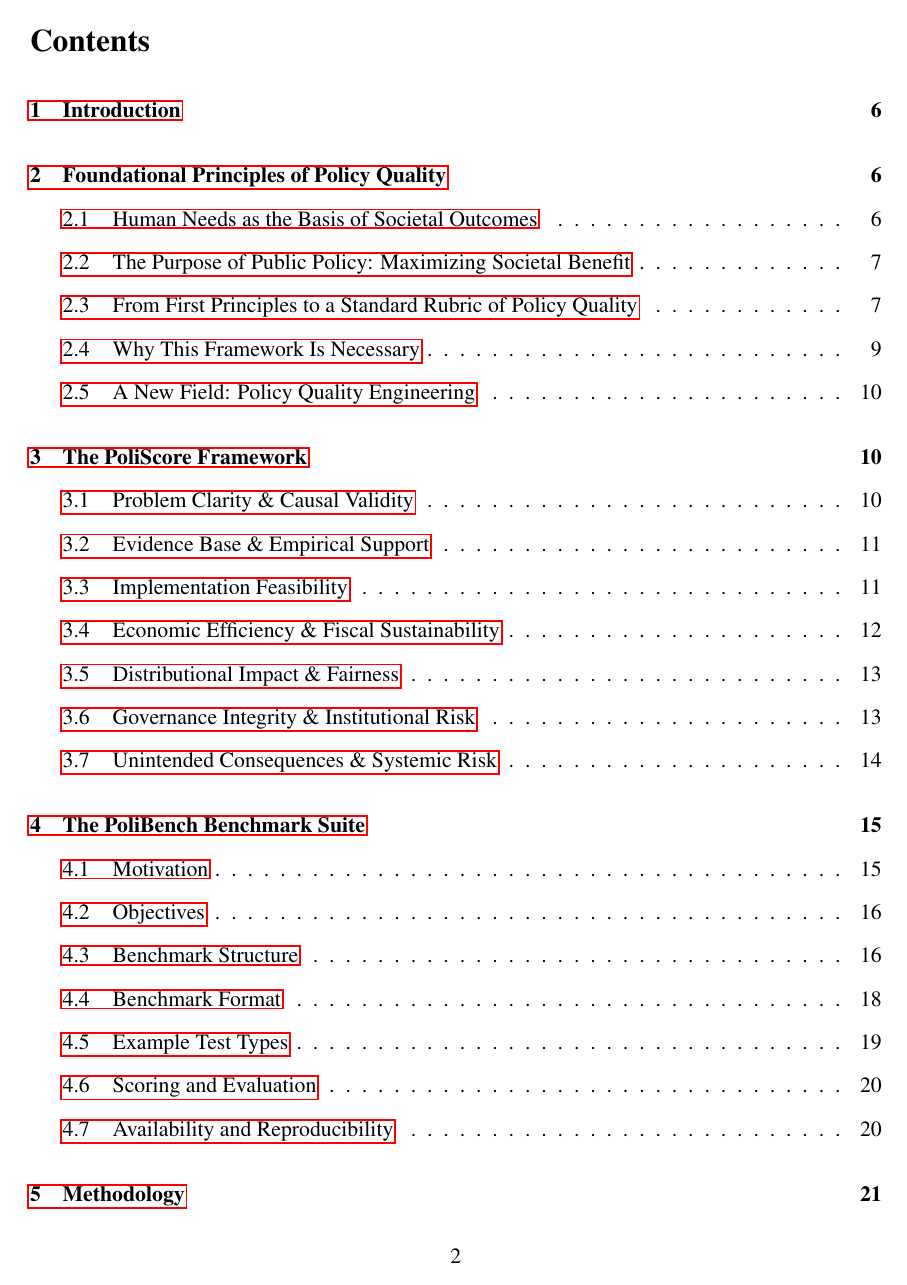
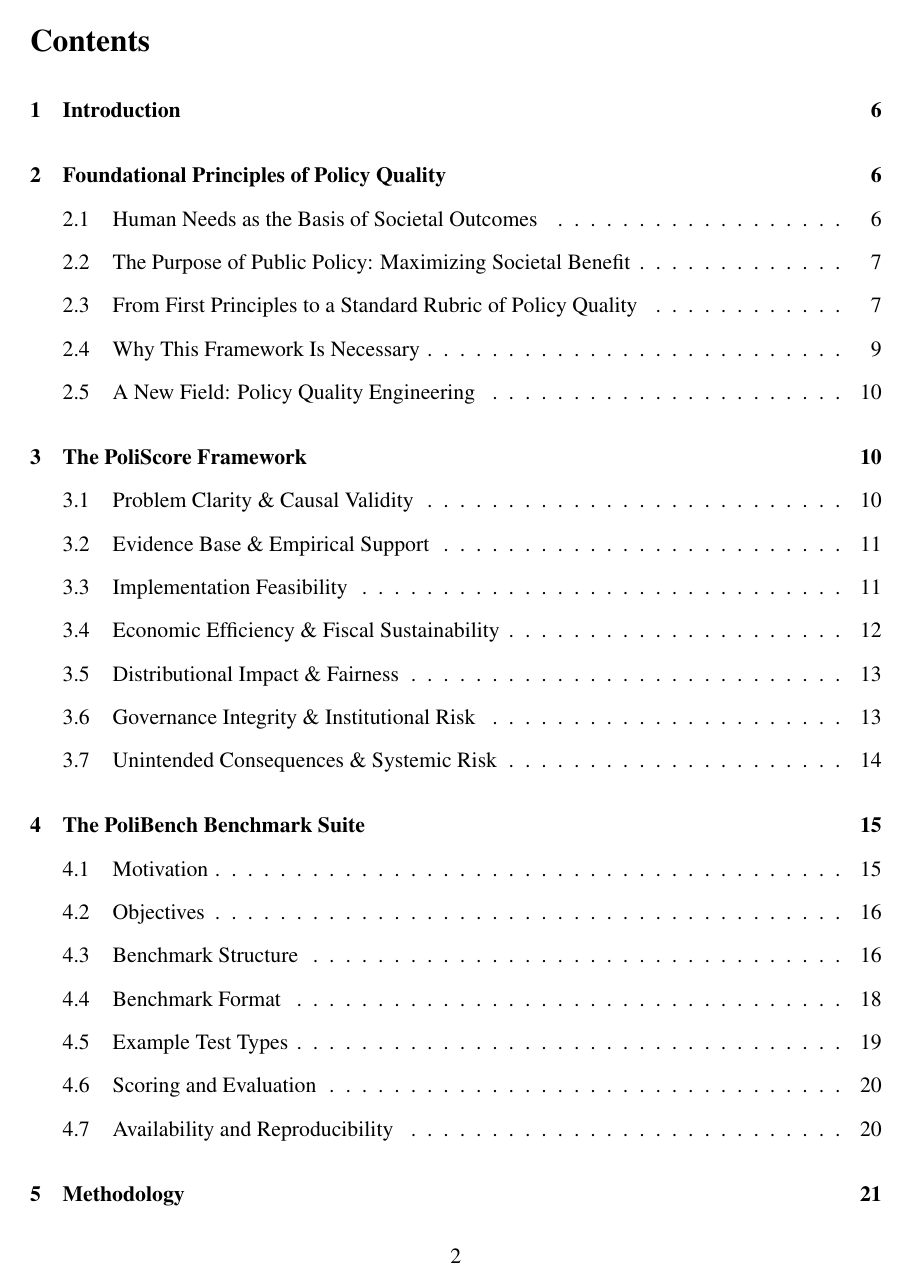
Before and after one commit to PoliScore-us/PoliBench, a LaTeX paper (whitepaper.tex): page 2 of 50. Compiled offline with pdfLaTeX.

Commit message:
remove red boxes from links

```diff
--- a/whitepaper.tex
+++ b/whitepaper.tex
@@ -14,6 +14,13 @@
 
 \setlength{\parskip}{0.8em}
 \setlength{\parindent}{0pt}
+
+\hypersetup{
+    colorlinks=true,
+    linkcolor=black,
+    urlcolor=blue,
+    citecolor=black
+}
 
 \title{\textbf{PoliScore:\\
 A Framework and Benchmark Suite for Policy Quality Engineering}\\[0.5em]
```
Also changed, not shown: whitepaper.pdf (added).
